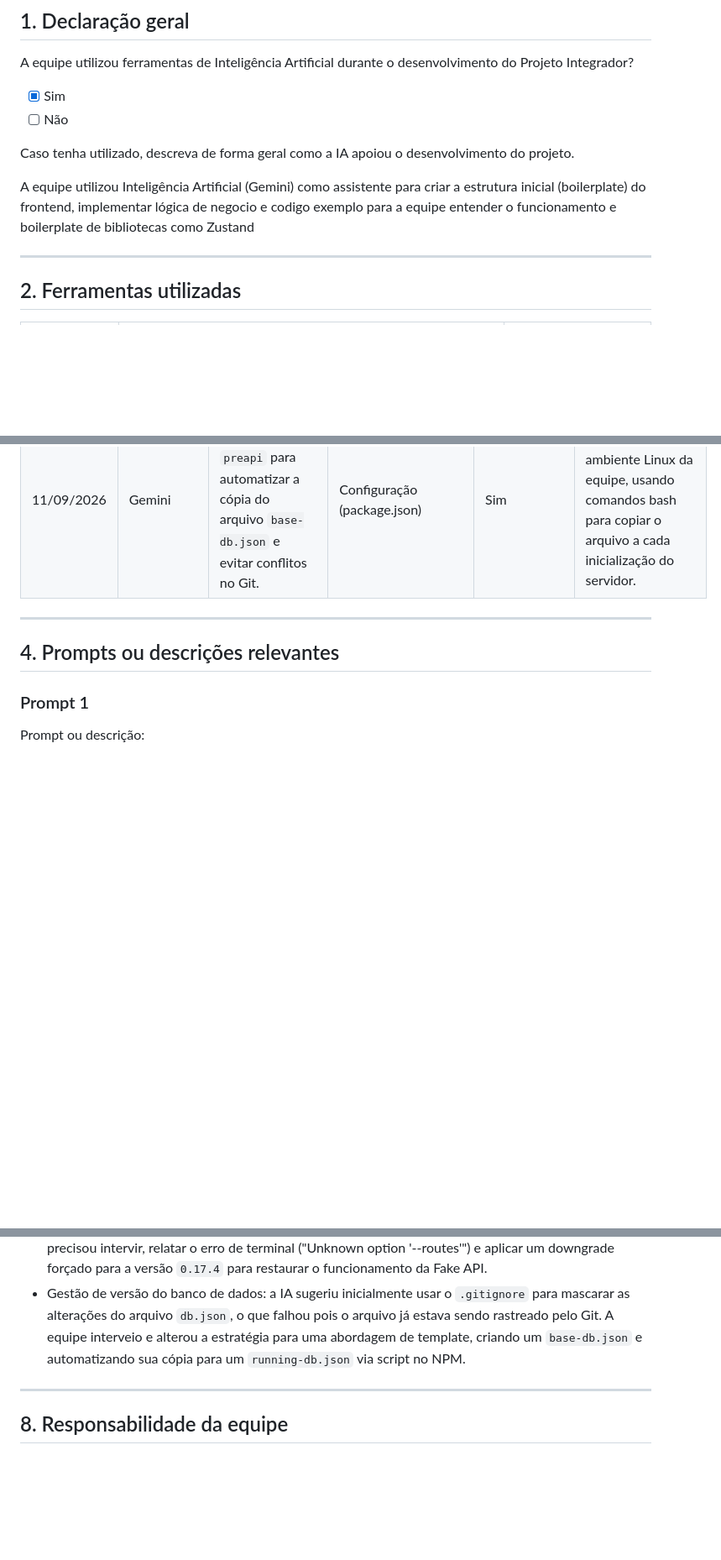
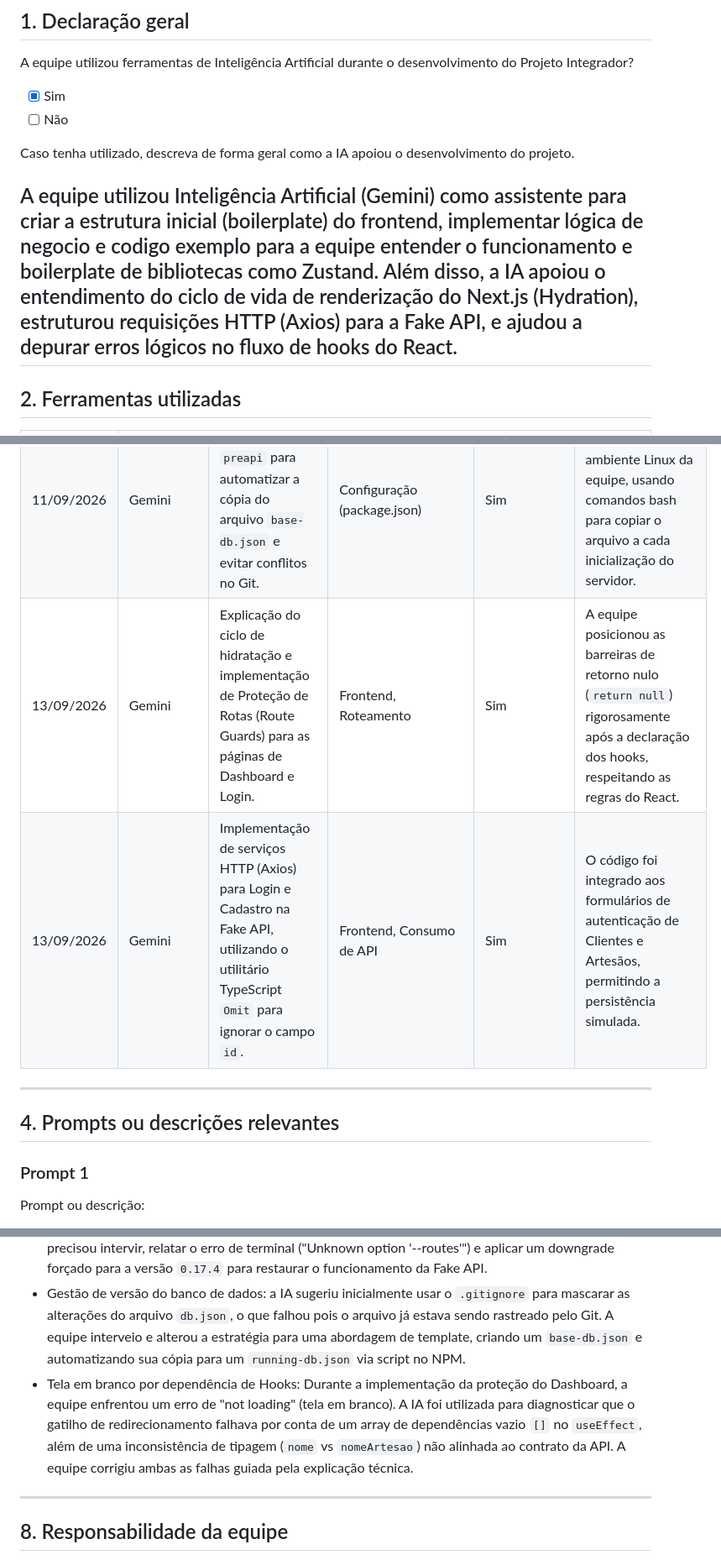
Before and after one commit to heitorjalfim/FolcStore, a Markdown page: docs/uso-de-ia.md, 3 parts joined by grey strips. Shown at 84% size. GitHub-like rendering; blank space fills up the shorter version.

```diff
--- a/docs/uso-de-ia.md
+++ b/docs/uso-de-ia.md
@@ -9,8 +9,7 @@ A equipe utilizou ferramentas de Inteligência Artificial durante o desenvolvime
 
 Caso tenha utilizado, descreva de forma geral como a IA apoiou o desenvolvimento do projeto.
 
-A equipe utilizou Inteligência Artificial (Gemini) como assistente para criar a estrutura inicial (boilerplate) do frontend, implementar lógica de negocio e codigo exemplo para a equipe entender o funcionamento e boilerplate de bibliotecas como Zustand
-
+A equipe utilizou Inteligência Artificial (Gemini) como assistente para criar a estrutura inicial (boilerplate) do frontend, implementar lógica de negocio e codigo exemplo para a equipe entender o funcionamento e boilerplate de bibliotecas como Zustand. Além disso, a IA apoiou o entendimento do ciclo de vida de renderização do Next.js (Hydration), estruturou requisições HTTP (Axios) para a Fake API, e ajudou a depurar erros lógicos no fluxo de hooks do React.
 ---
 
 ## 2. Ferramentas utilizadas
@@ -35,6 +34,8 @@ A equipe utilizou Inteligência Artificial (Gemini) como assistente para criar a
 | 11/09/2026 | Gemini | Configuração do `json-server` e criação do arquivo `routes.json` baseados nos contratos de API do projeto. | Backend (Fake API) | Sim | A equipe validou a estrutura JSON final e testou as requisições HTTP (`curl`) localmente. |
 | 11/09/2026 | Gemini | Downgrade de versão da biblioteca `json-server` para restaurar compatibilidade de rotas. | Dependências, Ambiente | Sim | A equipe executou os comandos recomendados para substituir a versão que quebrava o script local. |
 | 11/09/2026 | Gemini | Criação do script NPM `preapi` para automatizar a cópia do arquivo `base-db.json` e evitar conflitos no Git. | Configuração (package.json) | Sim | O fluxo foi adaptado ao ambiente Linux da equipe, usando comandos bash para copiar o arquivo a cada inicialização do servidor. |
+| 13/09/2026 | Gemini | Explicação do ciclo de hidratação e implementação de Proteção de Rotas (Route Guards) para as páginas de Dashboard e Login. | Frontend, Roteamento | Sim | A equipe posicionou as barreiras de retorno nulo (`return null`) rigorosamente após a declaração dos hooks, respeitando as regras do React. |
+| 13/09/2026 | Gemini | Implementação de serviços HTTP (Axios) para Login e Cadastro na Fake API, utilizando o utilitário TypeScript `Omit` para ignorar o campo `id`. | Frontend, Consumo de API | Sim | O código foi integrado aos formulários de autenticação de Clientes e Artesãos, permitindo a persistência simulada. |
 
 ---
 
@@ -121,6 +131,8 @@ Registro da equipe:
 - Falta de extensões em arquivos: a IA recomendou arquivos sem enfatizar que, devido à sintaxe JSX no Next.js (Turbopack), os arquivos precisavam obrigatoriamente da extensão `.tsx`, ocasionando um erro de "The default export is not a React Component". A equipe corrigiu renomeando o arquivo.
 - Conflito de versão na dependência: a IA gerou scripts para o `json-server` utilizando a flag `--routes`, que foi removida nas versões 1.0+ da ferramenta, quebrando a inicialização da API local. A equipe precisou intervir, relatar o erro de terminal ("Unknown option '--routes'") e aplicar um downgrade forçado para a versão `0.17.4` para restaurar o funcionamento da Fake API.
 - Gestão de versão do banco de dados: a IA sugeriu inicialmente usar o `.gitignore` para mascarar as alterações do arquivo `db.json`, o que falhou pois o arquivo já estava sendo rastreado pelo Git. A equipe interveio e alterou a estratégia para uma abordagem de template, criando um `base-db.json` e automatizando sua cópia para um `running-db.json` via script no NPM.
+- Tela em branco por dependência de Hooks: Durante a implementação da proteção do Dashboard, a equipe enfrentou um erro de "not loading" (tela em branco). A IA foi utilizada para diagnosticar que o gatilho de redirecionamento falhava por conta de um array de dependências vazio `[]` no `useEffect`, além de uma inconsistência de tipagem (`nome` vs `nomeArtesao`) não alinhada ao contrato da API. A equipe corrigiu ambas as falhas guiada pela explicação técnica.
+
 
 ---
 
```
Also changed, not shown: other parts of docs/uso-de-ia.md (+14 -5 lines).
